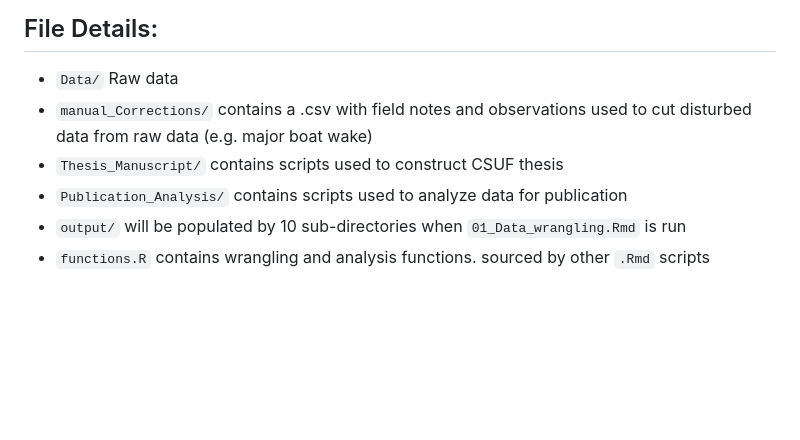
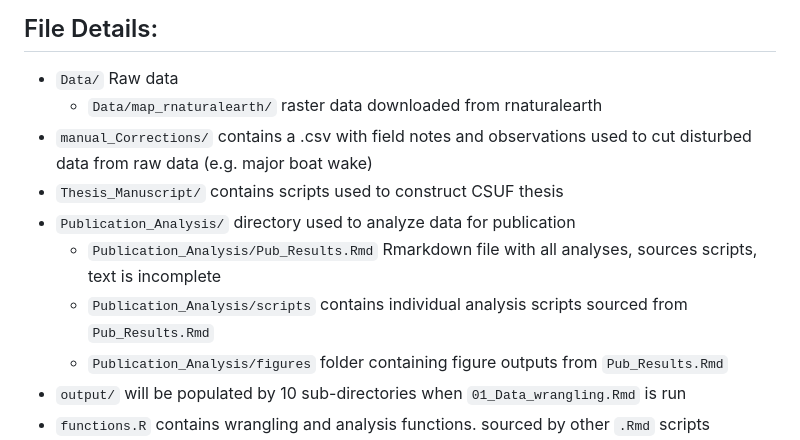
Before and after one commit to theamarks/Oyster-Insitu-Filtration, a Markdown page: README.md, the part around the change. Drawn GitHub-style; blank space fills up the shorter version.

```diff
--- a/README.md
+++ b/README.md
@@ -17,9 +17,13 @@ Co-authors: Dr. Matthew Gray (UMCES), Dr. Kevin Nichols (CSUF), Dr. Danielle Zac
 ## File Details:
 
 - `Data/` Raw data
+  - `Data/map_rnaturalearth/` raster data downloaded from rnaturalearth
 - `manual_Corrections/` contains a .csv with field notes and observations used to cut disturbed data from raw data (e.g. major boat wake)
 - `Thesis_Manuscript/` contains scripts used to construct CSUF thesis
-- `Publication_Analysis/` contains scripts used to analyze data for publication
+- `Publication_Analysis/` directory used to analyze data for publication
+  - `Publication_Analysis/Pub_Results.Rmd` Rmarkdown file with all analyses, sources scripts, text is incomplete
+  - `Publication_Analysis/scripts` contains individual analysis scripts sourced from `Pub_Results.Rmd`
+  - `Publication_Analysis/figures` folder containing figure outputs from `Pub_Results.Rmd`
 - `output/` will be populated by 10 sub-directories when `01_Data_wrangling.Rmd` is run
 - `functions.R` contains wrangling and analysis functions. sourced by other `.Rmd` scripts
 - `01_Data_wrangling.Rmd` cleans up raw data, pairs upstream and downstream measurements based on water velocity, corrects instrument measurements based on side-by-side trials and compiles summary tables used in further analysis. When knit, this file produces a html dashboard `Insitu_Filtration_Data_wrangling.html` displaying time series plots of filtration and side-by-side before and after trials for each field experiment. Tabs show raw data, data corrected by `manual_Corrections`, and Chlorophyll drawdown over time of paired instrument measurements.
```
